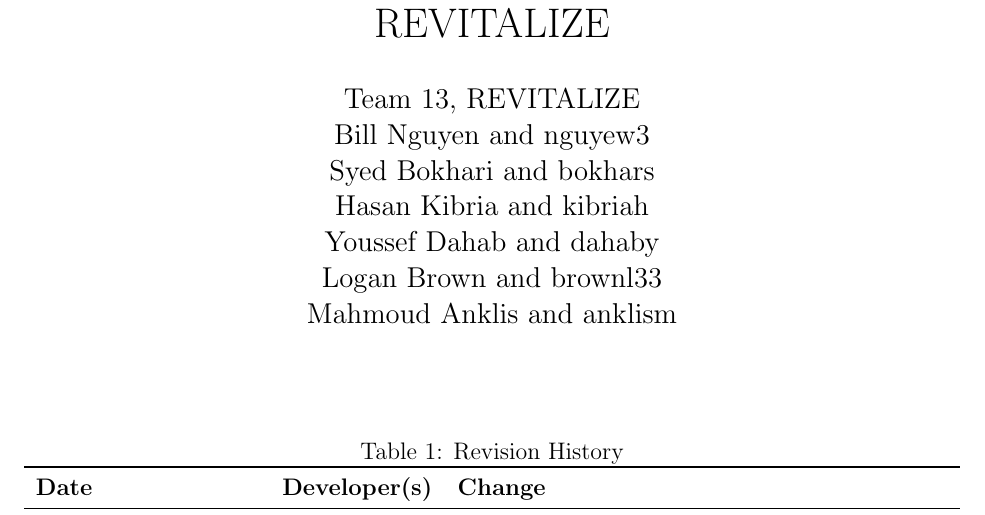
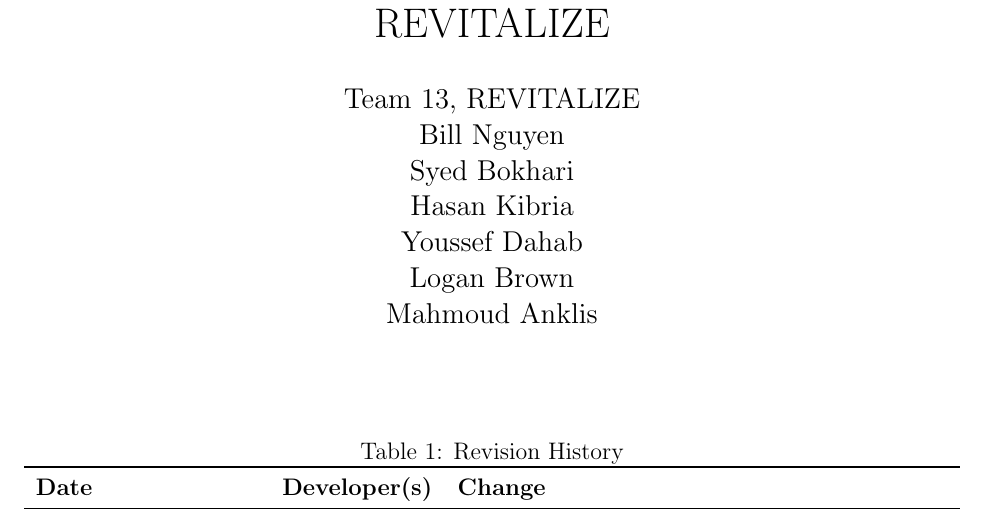
Before and after one commit to faiq-bokhari/REVITALIZE, a LaTeX document (docs/SRS/SRS.tex, which reads docs/Common.tex): part of page 1 of 3, cut so that both start at the same text. Compiled offline with pdfLaTeX.

Commit message:
removed macIDs as per slides L05

```diff
--- a/docs/Common.tex
+++ b/docs/Common.tex
@@ -2,12 +2,12 @@
 
 \newcommand{\progname}{REVITALIZE} % PUT YOUR PROGRAM NAME HERE
 \newcommand{\authname}{Team 13, REVITALIZE
-\\ Bill Nguyen and nguyew3
-\\ Syed Bokhari and bokhars
-\\ Hasan Kibria and kibriah
-\\ Youssef Dahab and dahaby
-\\ Logan Brown and brownl33
-\\ Mahmoud Anklis and anklism} % AUTHOR NAMES
+\\ Bill Nguyen
+\\ Syed Bokhari
+\\ Hasan Kibria
+\\ Youssef Dahab
+\\ Logan Brown
+\\ Mahmoud Anklis} % AUTHOR NAMES
 
 \usepackage{hyperref}
     \hypersetup{colorlinks=true, linkcolor=blue, citecolor=blue, filecolor=blue,
```
